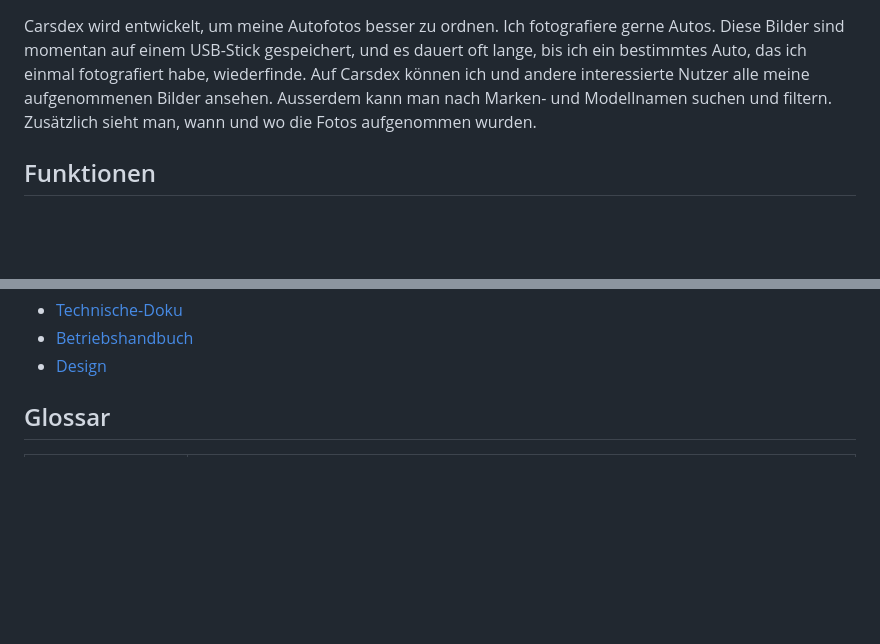
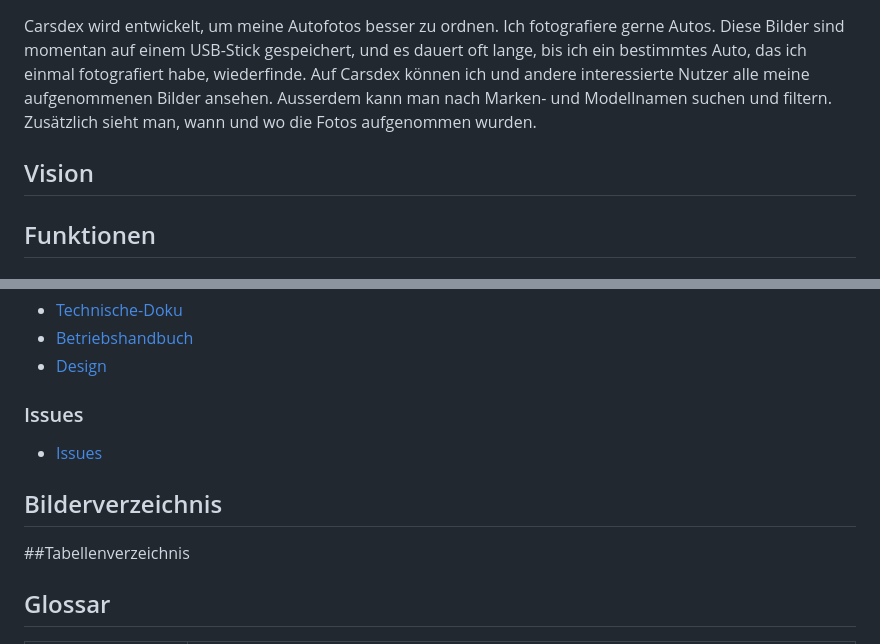
Before and after one commit to davidP1278/Carsdex, a Markdown page: README.md, 2 parts joined by grey strips. Drawn GitHub-style; blank space fills up the shorter version.

```diff
--- a/README.md
+++ b/README.md
@@ -19,6 +19,8 @@ Das Projekt ermöglicht es, Fahrzeugbilder zu posten, zu durchsuchen und nach ve
 ## Warum Carsdex
 Carsdex wird entwickelt, um meine Autofotos besser zu ordnen. Ich fotografiere gerne Autos. Diese Bilder sind momentan auf einem USB-Stick gespeichert, und es dauert oft lange, bis ich ein bestimmtes Auto, das ich einmal fotografiert habe, wiederfinde. Auf Carsdex können ich und andere interessierte Nutzer alle meine aufgenommenen Bilder ansehen. Ausserdem kann man nach Marken- und Modellnamen suchen und filtern. Zusätzlich sieht man, wann und wo die Fotos aufgenommen wurden.
 
+## Vision
+
 ## Funktionen
 ### Posts erstellen
 Man kann verschiedene Posts von Autos erstellen und diese veröffentlichen. Dafür geht man auf der Hauptseite auf das Plus-Symbol unten links. Auf der Seite zum Erstellen eines Posts kann man eines von fünf verschiedenen Layouts auswählen und die Bilder in beliebiger Reihenfolge hinzufügen. Danach gibt man den Modell- und Markennamen, den Ort und das Datum an. Optional kann man weitere Bilder hinzufügen, die nicht direkt im Post sichtbar sind, sondern erst angezeigt werden, wenn man auf ein Bild klickt und die Bildergalerie öffnet.
@@ -44,6 +36,13 @@ Die folgenden Punkte sind noch offen und wurden als GitHub-Issues erfasst:
 - [Technische-Doku](Dokumentation/Technische-Doku.md)
 - [Betriebshandbuch](Dokumentation/Betriebshandbuch.md)
 - [Design](Planung/Design/mockups_figma.md)
+
+### Issues
+- [Issues](https://github.com/davidP1278/Carsdex/issues)
+
+## Bilderverzeichnis
+
+##Tabellenverzeichnis
 
 ## Glossar
 | Begriff           | Bedeutung                                                                                                            |
```
Also changed, not shown: other parts of README.md (+2 -12 lines).
